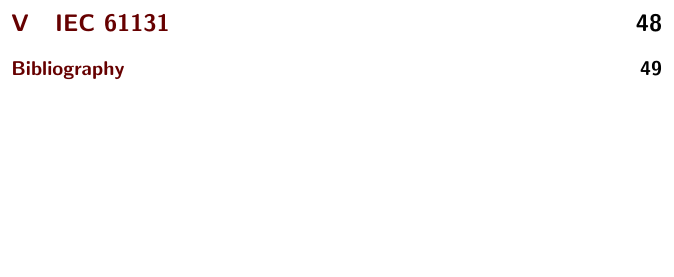
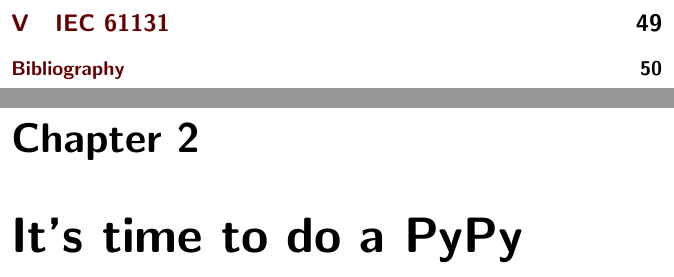
Before and after one commit to ponyatov/DLR, a LaTeX book (doc/manual.tex, which reads doc/pypy.tex): part of page 8 of 52 before the commit and two parts of pages 8 and 22 of 53 after it, the two joined at a grey line, cut so that both start at the same text, the shorter picture padded with empty space. Compiled offline with pdfLaTeX.

Commit message:
+ pypy
Signed-off-by: Dmitry Ponyatov <dponyatov@gmail.com>

```diff
--- /dev/null
+++ b/doc/pypy.tex
@@ -0,0 +1 @@
+\chapter{It's time to do a PyPy}
```
Also changed, not shown: doc/tutor.tex (+2 -0 lines), doc/Makefile.
